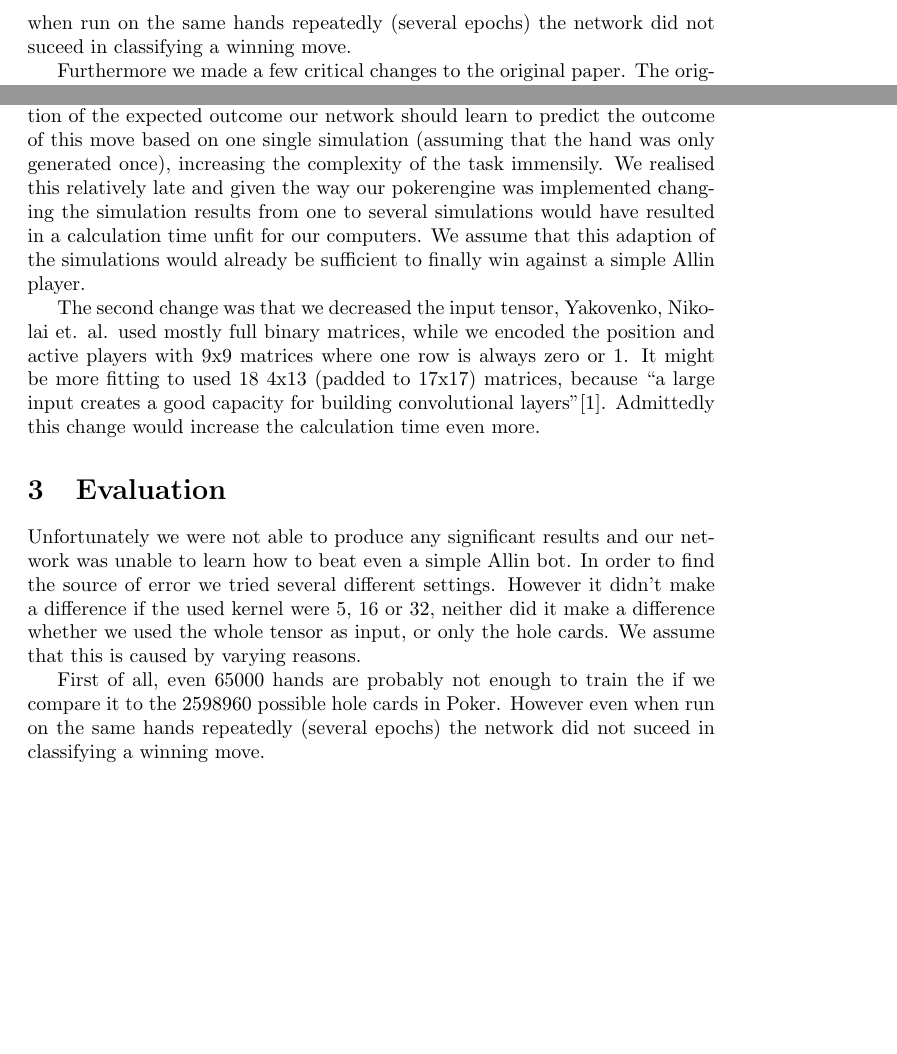
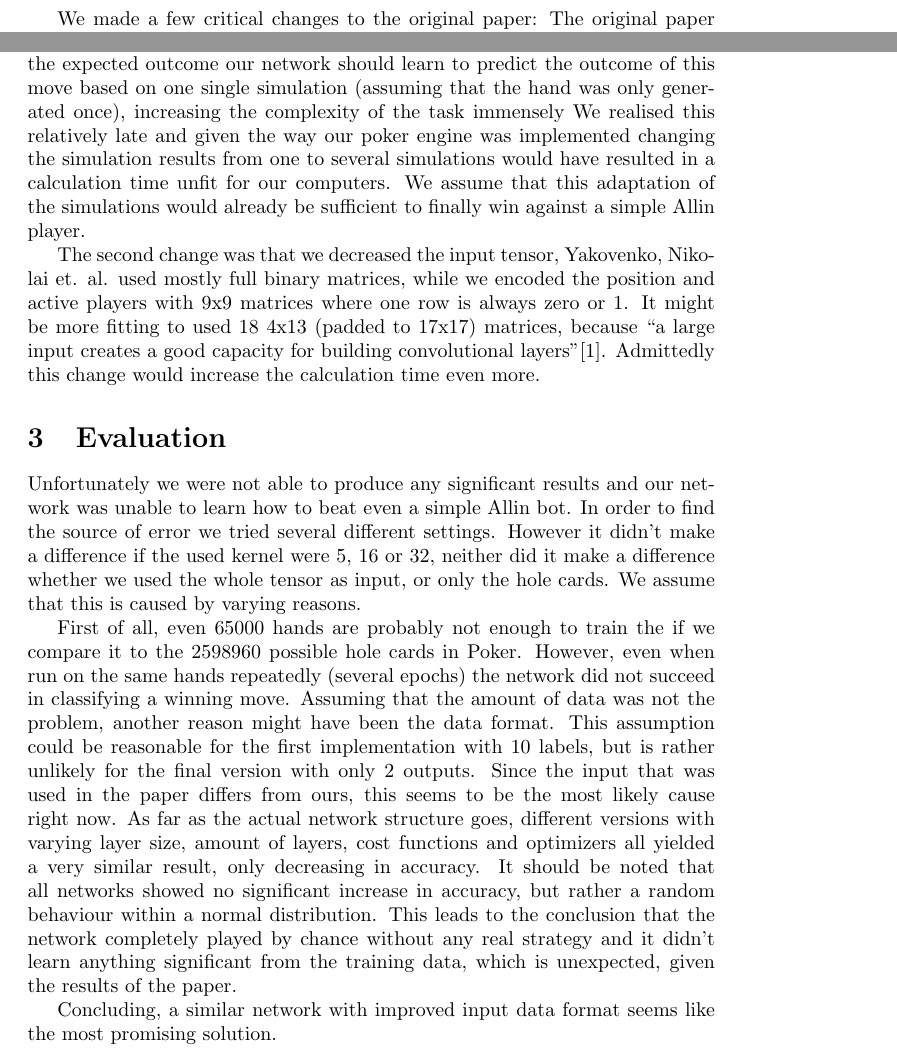
Before and after one commit to NilusvanEdel/NN_TF_RedSlenderLoridae, a LaTeX document (PokerCNN/Report/Report.tex): two parts of page 7 of 8 before the commit and two parts of pages 6 and 7 of 8 after it, joined at a grey line, cut at the place of the change, the shorter picture padded with empty space. Compiled offline with pdfLaTeX.

Commit message:
Report update - Lies die description!
Du hattest in der eval was copy-pated aus dem Teil davor, habe ich
rausgenommen.
Subsection eingefügt
Eval weitergeschrieben
Ein paar Fehler hier und da korrigiert :)

```diff
--- a/PokerCNN/Report/Report.tex
+++ b/PokerCNN/Report/Report.tex
@@ -184,7 +171,4 @@ network if we compare it to the 2598960 possible hole cards in Poker.
-However even when run on the same hands repeatedly (several epochs)
-the network did not suceed in classifying a winning move.
-
-Furthermore we made a few critical changes to the original paper.
+We made a few critical changes to the original paper:
 The original paper created the playing hand first and created several
 simulations of this particular hand as label. All of this happened
 in the training process. Our approach however generated one hand and
@@ -192,11 +176,11 @@ simulated the results of each possible move beforehand and only once.
 So while the original network used an evaluation of the expected outcome
 our network should learn to predict the outcome of this move based
 on one single simulation (assuming that the hand was only generated
-once), increasing the complexity of the task immensily. We realised
-this relatively late and given the way our pokerengine was implemented
+once), increasing the complexity of the task immensely We realised
+this relatively late and given the way our poker engine was implemented
 changing the simulation results from one to several simulations would
 have resulted in a calculation time unfit for our computers. We assume
-that this adaption of the simulations would already be sufficient
+that this adaptation of the simulations would already be sufficient
 to finally win against a simple Allin player.
 
 The second change was that we decreased the input tensor, Yakovenko,
@@ -211,7 +195,9 @@ would increase the calculation time even more.
 
 Unfortunately we were not able to produce any significant results and our network was unable to learn how to beat even a simple Allin bot. In order to find the source of error we tried several different settings. However it didn't make a difference if the used kernel were 5, 16 or 32, neither did it make a difference whether we used the whole tensor as input, or only the hole cards. We assume that this is caused by varying reasons.
 
-First of all, even 65000 hands are probably not enough to train the if we compare it to the 2598960 possible hole cards in Poker. However even when run on the same hands repeatedly (several epochs) the network did not suceed in classifying a winning move.
+First of all, even 65000 hands are probably not enough to train the if we compare it to the 2598960 possible hole cards in Poker. However, even when run on the same hands repeatedly (several epochs) the network did not succeed in classifying a winning move. Assuming that the amount of data was not the problem, another reason might have been the data format. This assumption could be reasonable for the first implementation with 10 labels, but is rather unlikely for the final version with only 2 outputs. Since the input that was used in the paper differs from ours, this seems to be the most likely cause right now. As far as the actual network structure goes, different versions with varying layer size, amount of layers, cost functions and optimizers all yielded a very similar result, only decreasing in accuracy. It should be noted that all networks showed no significant increase in accuracy, but rather a random behaviour within a normal distribution. This leads to the conclusion that the network completely played by chance without any real strategy and it didn't learn anything significant from the training data, which is unexpected, given the results of the paper.
+
+Concluding, a similar network with improved input data format seems like the most promising solution.
 
 \begin{thebibliography}{}
 	\bibitem{1} Yakovenko, Nikolai, et al., \emph{Poker-CNN: a pattern learning strategy for making draws and bets in poker games.}, arXiv preprint arXiv:1509.06731 (2015).
```
Also changed, not shown: PokerCNN/Report/Report.pdf, PokerCNN/Report/Report.tex (25 more changed lines), 3 other files.
